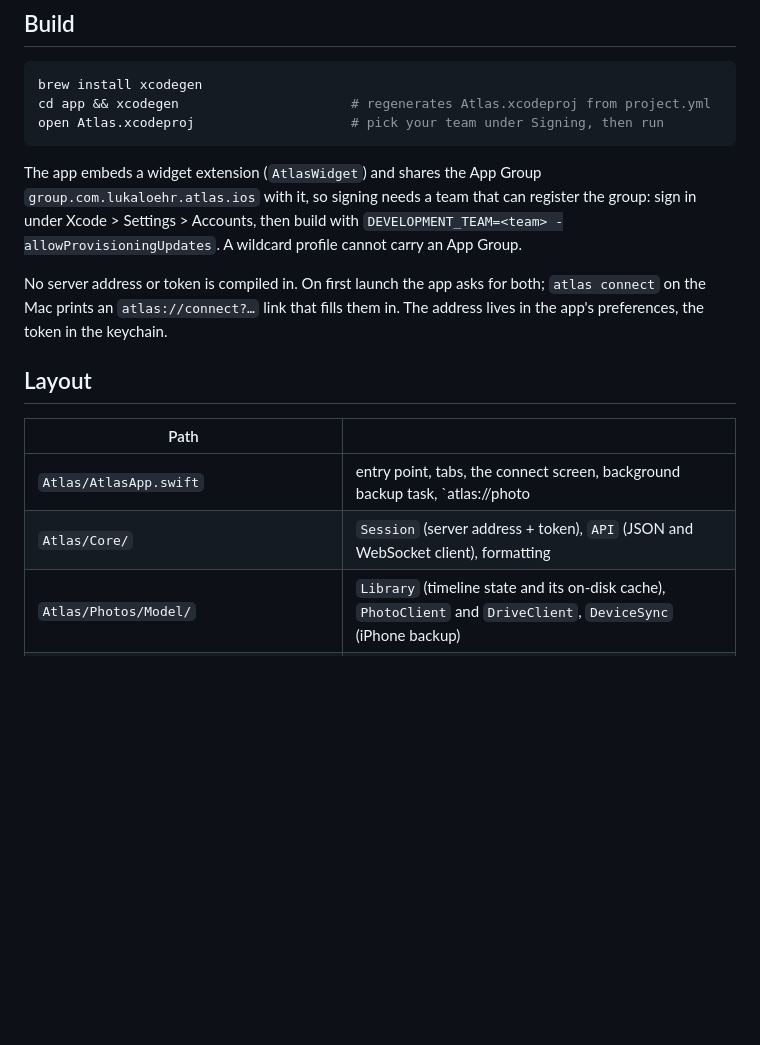
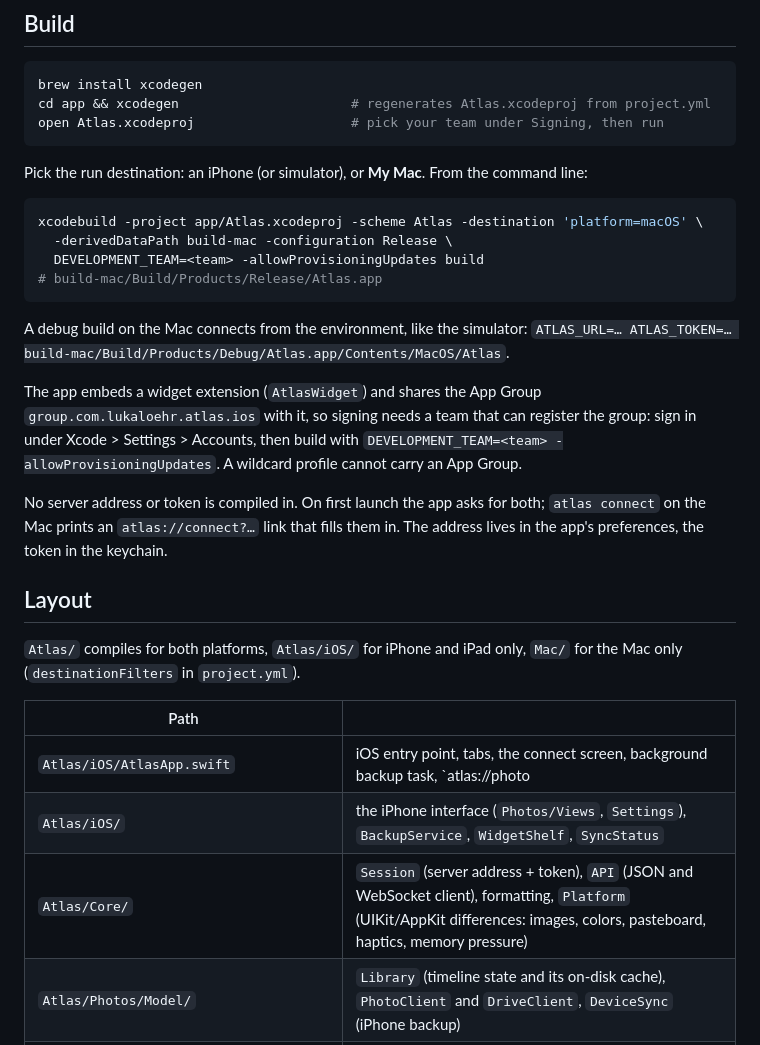
Before and after one commit to luka-loehr/atlas, a Markdown page: app/README.md, the part around one of its changes. Drawn GitHub-style; blank space fills up the shorter version.

````diff
--- a/app/README.md
+++ b/app/README.md
@@ -19,6 +24,19 @@ cd app && xcodegen                      # regenerates Atlas.xcodeproj from proje
 open Atlas.xcodeproj                    # pick your team under Signing, then run
 ```
 
+Pick the run destination: an iPhone (or simulator), or **My Mac**. From the
+command line:
+
+```bash
+xcodebuild -project app/Atlas.xcodeproj -scheme Atlas -destination 'platform=macOS' \
+  -derivedDataPath build-mac -configuration Release \
+  DEVELOPMENT_TEAM=<team> -allowProvisioningUpdates build
+# build-mac/Build/Products/Release/Atlas.app
+```
+
+A debug build on the Mac connects from the environment, like the simulator:
+`ATLAS_URL=… ATLAS_TOKEN=… build-mac/Build/Products/Debug/Atlas.app/Contents/MacOS/Atlas`.
+
 The app embeds a widget extension (`AtlasWidget`) and shares the App Group
 `group.com.lukaloehr.atlas.ios` with it, so signing needs a team that can
 register the group: sign in under Xcode > Settings > Accounts, then build
@@ -32,10 +50,14 @@ keychain.
 
 ## Layout
 
+`Atlas/` compiles for both platforms, `Atlas/iOS/` for iPhone and iPad only,
+`Mac/` for the Mac only (`destinationFilters` in `project.yml`).
+
 | Path | |
 |---|---|
-| `Atlas/AtlasApp.swift` | entry point, tabs, the connect screen, background backup task, `atlas://photo|album` links |
-| `Atlas/Core/` | `Session` (server address + token), `API` (JSON and WebSocket client), formatting |
+| `Atlas/iOS/AtlasApp.swift` | iOS entry point, tabs, the connect screen, background backup task, `atlas://photo|album` links |
+| `Atlas/iOS/` | the iPhone interface (`Photos/Views`, `Settings`), `BackupService`, `WidgetShelf`, `SyncStatus` |
+| `Atlas/Core/` | `Session` (server address + token), `API` (JSON and WebSocket client), formatting, `Platform` (UIKit/AppKit differences: images, colors, pasteboard, haptics, memory pressure) |
 | `Atlas/Photos/Model/` | `Library` (timeline state and its on-disk cache), `PhotoClient` and `DriveClient`, `DeviceSync` (iPhone backup) |
 | `Atlas/Photos/Model/Cache/` | the media cache: `MediaStore` (disk), `MediaFetch` (download queue), `MediaCache` (RAM, decoding, viewer look-ahead), `VideoCache` (streaming through the cache), `ThumbFill`, `CacheWarmer` |
 | `Atlas/Photos/Model/ShareFiles.swift` | what Share hands the share sheet: originals named by date and people |
````
Also changed, not shown: other parts of app/README.md (+45 -4 lines), README.md (+3 -3 lines), docs/OVERVIEW.md (+1 -1 lines).
